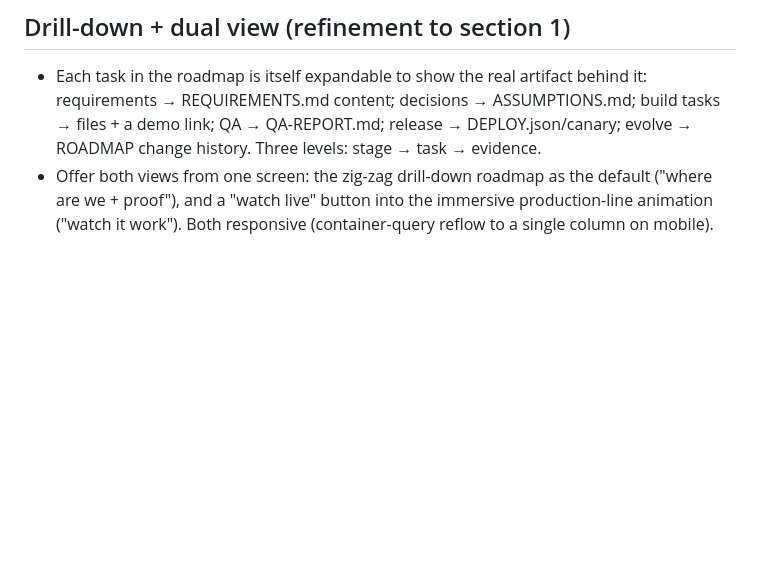
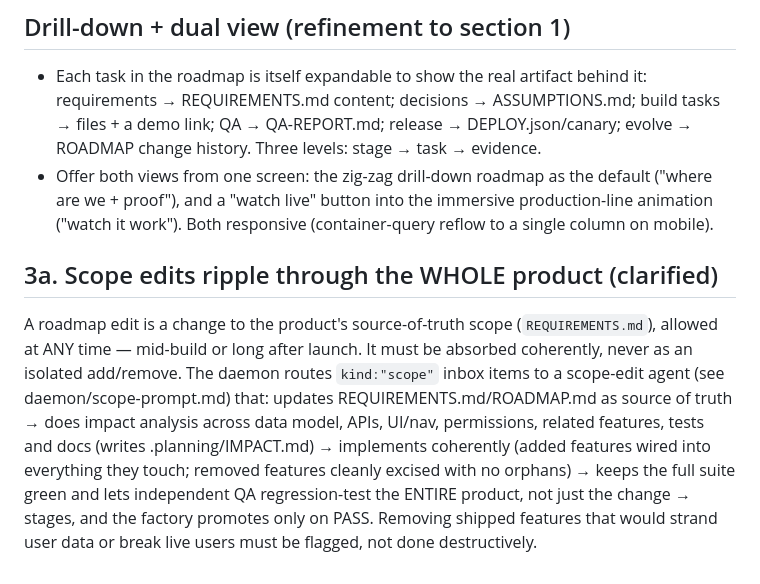
Before and after one commit to rm91learn-lab/aifactory, a Markdown page: daemon/specs/factory-console-v2.md, the part around the change. Drawn GitHub-style; blank space fills up the shorter version.

```diff
--- a/daemon/specs/factory-console-v2.md
+++ b/daemon/specs/factory-console-v2.md
@@ -69,3 +69,7 @@ The roadmap's requirements are editable from the console; edits re-plan the buil
 
 - Each task in the roadmap is itself expandable to show the real artifact behind it: requirements → REQUIREMENTS.md content; decisions → ASSUMPTIONS.md; build tasks → files + a demo link; QA → QA-REPORT.md; release → DEPLOY.json/canary; evolve → ROADMAP change history. Three levels: stage → task → evidence.
 - Offer both views from one screen: the zig-zag drill-down roadmap as the default ("where are we + proof"), and a "watch live" button into the immersive production-line animation ("watch it work"). Both responsive (container-query reflow to a single column on mobile).
+
+## 3a. Scope edits ripple through the WHOLE product (clarified)
+
+A roadmap edit is a change to the product's source-of-truth scope (`REQUIREMENTS.md`), allowed at ANY time — mid-build or long after launch. It must be absorbed coherently, never as an isolated add/remove. The daemon routes `kind:"scope"` inbox items to a scope-edit agent (see daemon/scope-prompt.md) that: updates REQUIREMENTS.md/ROADMAP.md as source of truth → does impact analysis across data model, APIs, UI/nav, permissions, related features, tests and docs (writes .planning/IMPACT.md) → implements coherently (added features wired into everything they touch; removed features cleanly excised with no orphans) → keeps the full suite green and lets independent QA regression-test the ENTIRE product, not just the change → stages, and the factory promotes only on PASS. Removing shipped features that would strand user data or break live users must be flagged, not done destructively.
```
Also changed, not shown: daemon/scope-prompt.md (added, +24 -0 lines).
